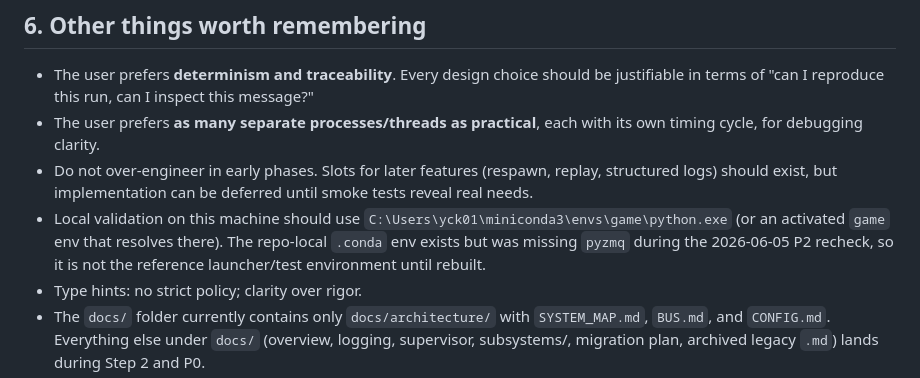
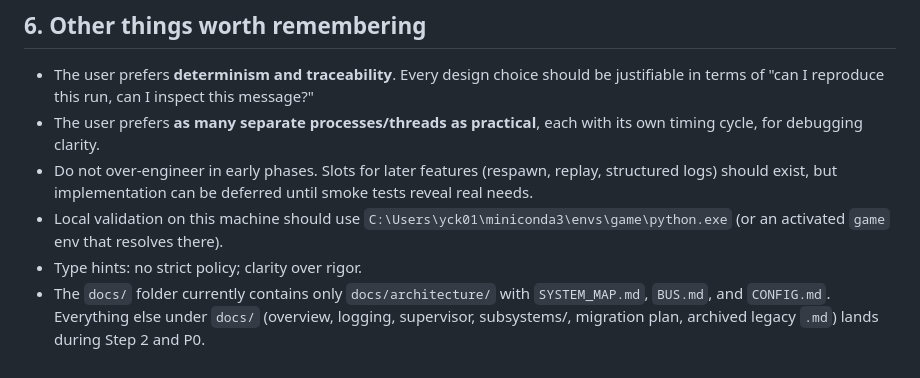
Before and after one commit to yck011522/robot_game_controller, a Markdown page: NEXT_STEPS.md, the part around the change. Rendered like a GitHub page.

```diff
--- a/NEXT_STEPS.md
+++ b/NEXT_STEPS.md
@@ -339,9 +339,7 @@ Rewrite stale root `.md` to match the new architecture as part of P0/P1.
   can be deferred until smoke tests reveal real needs.
 - Local validation on this machine should use
   `C:\Users\yck01\miniconda3\envs\game\python.exe` (or an activated
-  `game` env that resolves there). The repo-local `.conda` env exists
-  but was missing `pyzmq` during the 2026-06-05 P2 recheck, so it is not
-  the reference launcher/test environment until rebuilt.
+  `game` env that resolves there).
 - Type hints: no strict policy; clarity over rigor.
 - The `docs/` folder currently contains only `docs/architecture/`
   with `SYSTEM_MAP.md`, `BUS.md`, and `CONFIG.md`. Everything else
```
Also changed, not shown: README.md (+1 -3 lines), docs/DEPLOYMENT.md (+0 -4 lines).
